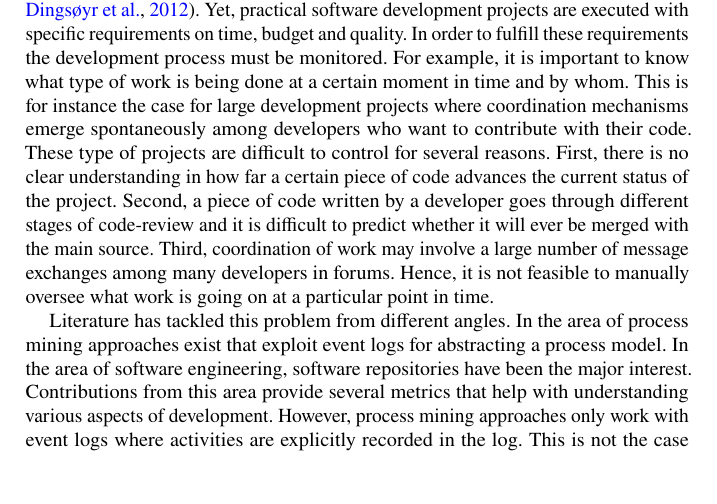
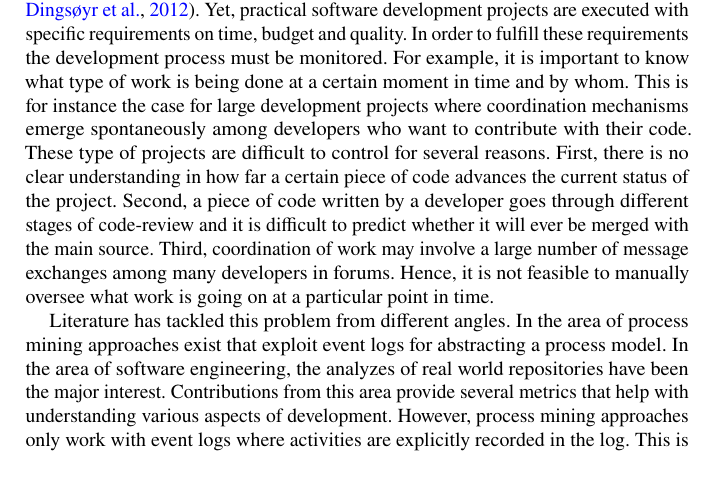
Before and after one commit to s41m1r/thesis, a LaTeX thesis (book.tex, which reads chap/ch1Intro.tex): part of page 13 of 126, cut so that both start at the same text. Compiled offline with pdfLaTeX.

Commit message:
txs auto checkin

```diff
--- a/chap/ch1Intro.tex
+++ b/chap/ch1Intro.tex
@@ -11,7 +11,7 @@ This chapter provides an introduction to this doctoral thesis. \Cref{sec:intro-m
 Software development is a process that involves creativity (\citealp{DBLP:journals/jss/AldaveVGM19,DBLP:journals/jss/DingsoyrNBM12}). Yet, practical software development projects are executed with specific requirements on time, budget and quality. In order to fulfill these requirements the development process must be monitored. For example, it is important to know what type of work is being done at a certain moment in time and by whom. This is for instance the case for large development projects where coordination mechanisms emerge spontaneously among developers who want to contribute with their code.
 These type of projects are difficult to control for several reasons. First, there is no clear understanding in how far a certain piece of code advances the current status of the project. Second, a piece of code written by a developer goes through different stages of code-review and it is difficult to predict whether it will ever be merged with the main source. Third, coordination of work may involve a large number of message exchanges among many developers in forums. Hence, it is not feasible to manually oversee what work is going on at a particular point in time.
 
-Literature has tackled this problem from different angles. In the area of process mining approaches exist that exploit event logs for abstracting a process model. In the area of software engineering, software repositories have been the major interest. Contributions from this area provide several metrics that help with understanding various aspects of development. However, process mining approaches only work with event logs where activities are explicitly recorded in the log. This is not the case with software development where data is rather unstructured. Likewise, software engineering approaches lack a perspective about work patterns.
+Literature has tackled this problem from different angles. In the area of process mining approaches exist that exploit event logs for abstracting a process model. In the area of software engineering, the analyzes of real world repositories have been the major interest. Contributions from this area provide several metrics that help with understanding various aspects of development. However, process mining approaches only work with event logs where activities are explicitly recorded in the log. This is not the case with software development where data is rather unstructured. Likewise, software engineering approaches lack a perspective about work patterns.
 
 
 This study addresses the discovery of work patterns from software development event data. To this end, it defines concepts to capture work from software repositories. This allows to construct several discovery techniques that provide information about different perspectives of the development process. More specifically we categorize them into \emph{time}, \emph{case}, \emph{organizational} and \emph{control-flow}. The time perspective informs about temporal aspects of the process, such as when did an activity happen and for how long. The case perspective informs about characteristic of the different cases, such as the number of lines of code being produced at during the creation of each version of an artifact. The organizational perspective informs about the roles of the people in the context of the organization, such as developers, testers, etc. The control-flow perspective informs about the logical succession of activities, such as an artifact must first be implemented and then tested.
```
